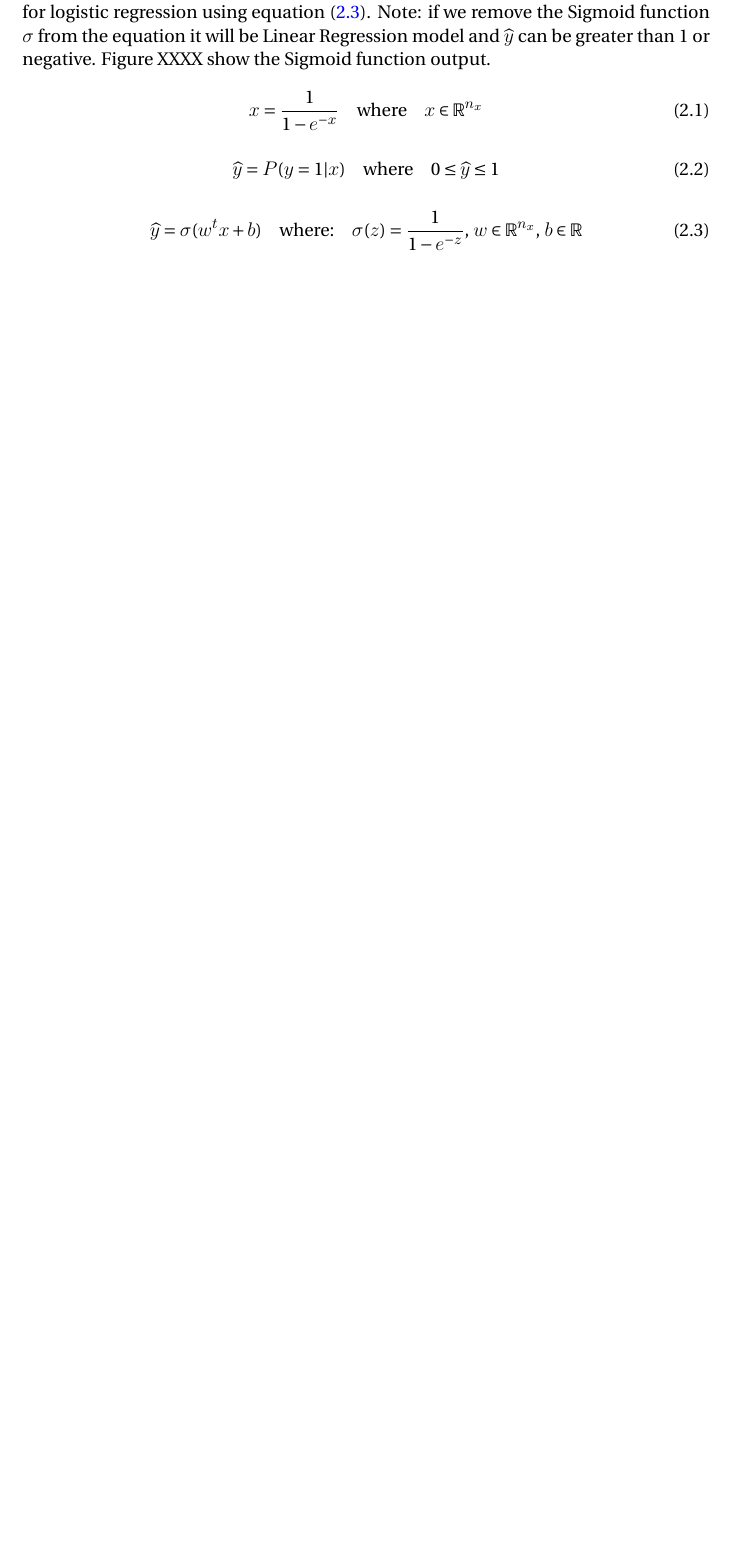
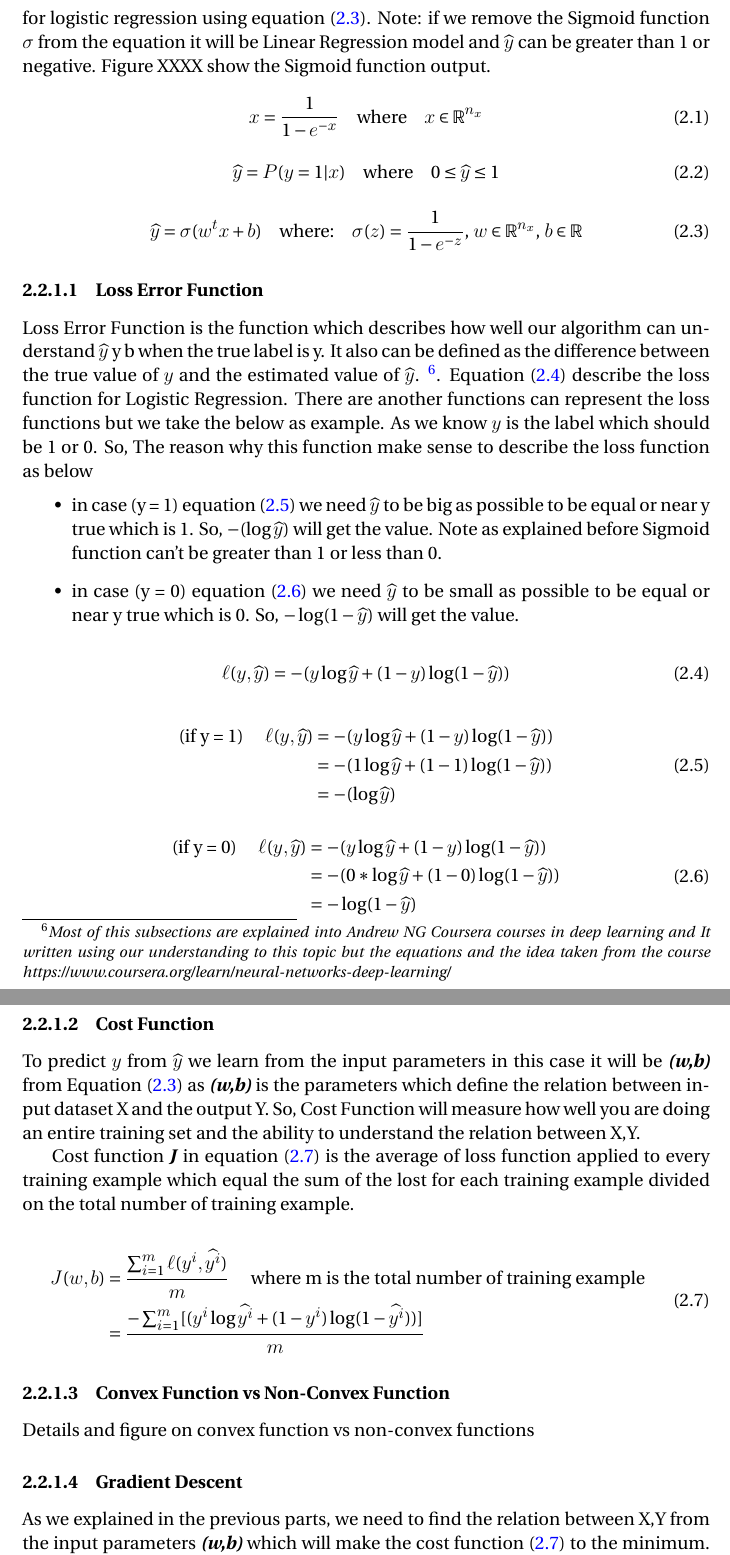
Before and after one commit to MostafaAlaa2016/Learning_meters_of_Arabic_with_DNN, a LaTeX thesis (Thesis.tex, which reads chapters/background.tex): part of page 31 of 41 before the commit and two parts of pages 32 and 33 of 44 after it, the two joined at a grey line, cut so that both start at the same text, the shorter picture padded with empty space. The pictures show the PDF file Thesis.pdf that the author committed with the source.

Commit message:
add loss and cost function details

```diff
--- a/chapters/background.tex
+++ b/chapters/background.tex
@@ -899,3 +902,16 @@ Let's take an Example, Given x, we want to get the predictions of $\widehat{y}$
 \begin{equation}
   \label{eq:logistic_regression_yhat}
   \widehat{y} = \sigma(w^t x + b) \quad \text{where:} \quad  \sigma(z) = \frac{1}{1-e^{-z}} \text{, }  w \in  \mathbb{R}^{n_x} \text{, }  b \in  \mathbb{R}
+\end{equation}
+
+
+\subsubsection{Loss Error Function}
+
+Loss Error Function is the function which describes how well our algorithm can understand  $\widehat{y}$ y b when the true label is y. It also can be defined as the difference between the true value of $y$ and the estimated value of  $\widehat{y}$. \footnote{\textit{Most of this subsections are explained into Andrew NG Coursera courses in deep learning and It written using our understanding to this topic but the equations and the idea taken from the course  https://www.coursera.org/learn/neural-networks-deep-learning/}}. Equation \eqref  {eq:loss function} describe the loss function for Logistic Regression. There are another functions can represent the loss functions but we take the below as example. As we know $y$ is the label which should be 1 or 0. So, The reason why this function make sense to describe the loss function as below
+\begin{itemize}
+\item in case (y = 1) equation \eqref{eq:loss_function_log_y_1} we need $\widehat{y}$ to be big as possible to be equal or near y true which is 1. So, $ - (\log \widehat{y} )$ will get the value. Note as explained before Sigmoid function can't be greater than 1 or less than 0. %@@@ add chart here to explain
+\item in case (y = 0) equation \eqref{eq:loss_function_log_y_0} we need $\widehat{y}$ to be small as possible to be equal or near y true which is 0. So, $- \log (1-\widehat{y})$  will get the value.  %@@@ add chart here to explain
+  \end{itemize}
+
+\begin{equation}
+  \label{eq:loss function}
@@ -902,0 +941,31 @@ Let's take an Example, Given x, we want to get the predictions of $\widehat{y}$
+\subsubsection{Cost Function}
+    To predict $y$ from $\widehat{y}$ we learn from the input parameters in this case it will be \textbf{\textit{(w,b)}} from Equation \eqref{eq:logistic_regression_yhat} as  \textbf{\textit{(w,b)}} is the parameters which define the relation between input dataset X and the output Y. So, Cost Function will measure how well you are doing an entire training set and the ability to understand the relation between X,Y.
+
+Cost function \textbf{\textit{J}} in equation \eqref{eq:cost_function} is the average of loss function applied to every training example which equal the sum of the lost for each training example divided on the total number of training example.
+
+
+
+\begin{equation}\label{eq:cost_function}
+  \begin{split}
+  J(w,b) & = \frac{\sum_{i=1}^{m}  \ell(y^i,\widehat{y^i})}{m} \quad \text{ where m is the total number of training example} \\
+  & = \frac {- \sum_{i=1}^{m} [(y^i \log \widehat{y^i} + (1-y^i) \log (1-\widehat{y^i}))]}{m}
+  \end{split}
+\end{equation}
+
+
+\subsubsection{Convex Function vs Non-Convex Function }
+
+
+Details and figure on convex function vs non-convex functions
+
+\subsubsection{Gradient Descent}
+
+As we explained in the previous parts, we need to find the relation between X,Y from the input parameters \textbf{\textit{(w,b)}} which will make the cost function  \eqref{eq:cost_function} to the minimum. In other words we need to find the best value of \textbf{\textit{J(w,b)}} which will represent the relation and reduce the error between $y$ and $\widehat{y}$  So, we need to minimize \textbf{\textit{J(w,b)}}.  %@@@ add photo to represent the gradient descent
+
+To illustrate the relation between \textbf{\textit{J(w,b)}} we will assume for simplicity the relation will be function of one variable \textbf{\textit{J(w)}}. As shown in Figure XXXX we have a curve which represent the function \textbf{\textit{J(w)}} we need to find the minimum point in this curve which is the local minimum assuming it is a  \textbf{\textit{convex function}}. We will use equation \label{eq:gredient_descent_w} to find the local minimum.
+
+To explain how this equation works let's take a random point p from Figure XXXX let's take derivative \textit{(which by definition is the slope of the function at the point)} The slope of this function is the height (h) divided into the width (w) it is the tangent of J(w) at this point. If the derivative is positive so, w will be update minus the derivative multiplied by learning rate alpha $\alpha$ as \eqref{eq:gredient_descent_w}. We will repeat the previous step until value of w get the lowest minimum. When w get the lowest minimum the derivative will be negative so, w will start to increase again at this step the algorithm will stop.
+
+
+
+\begin{equation}\label{eq:gredient_descent_w}
@@ -902,0 +975,8 @@ Let's take an Example, Given x, we want to get the predictions of $\widehat{y}$
+  \end{split}
+\end{equation}
+
+Now, Let's generalize the above equation assume we have two parameters  \textbf{\textit{(w,b)}} and we need to calculate the cost function for  \textbf{\textit{J(w,b)}} we will work on as two steps first function \eqref{eq:gradient_descent_j_w}  wrt \textbf{\textit{(w)}} and second function \eqref{eq:gradient_descent_j_b} wrt \textbf{\textit{(b)}}
+
+\begin{equation}\label{eq:gradient_descent_j_w}
+      w := w - \alpha \frac{dJ(w,b)}{dw}
+  \end{equation}
```
Also changed, not shown: Thesis.tex (+1 -0 lines), Thesis.pdf, chapters/background.tex (54 more changed lines).
